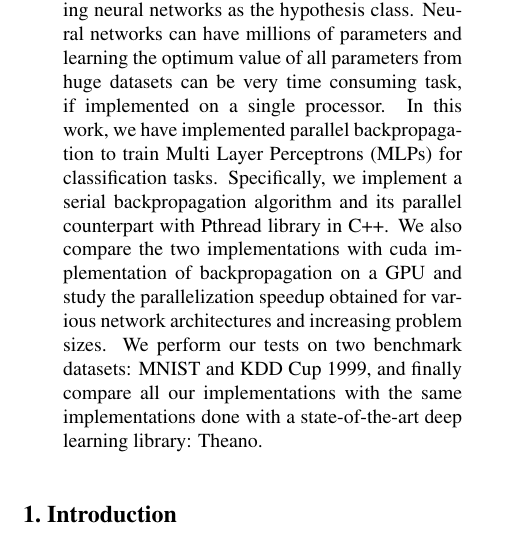
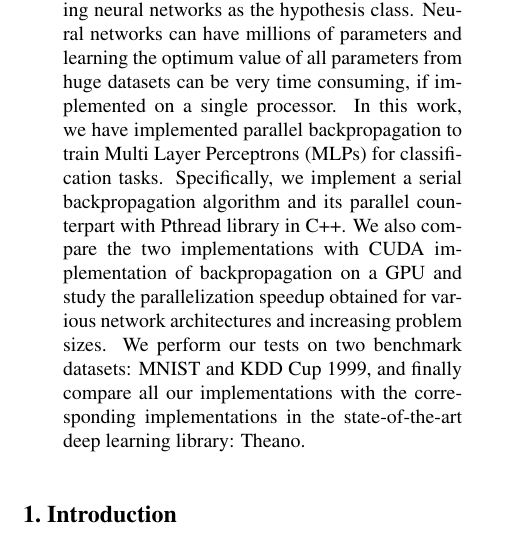
Before and after one commit to vazois/cs503project, a LaTeX paper (report/report.tex): part of one column of page 1 of 3, cut so that both start at the same text. Compiled offline with pdfLaTeX.

Commit message:
Proofread Abstract

```diff
--- a/report/report.tex
+++ b/report/report.tex
@@ -62,10 +62,10 @@
 \begin{abstract}
 
 We present a parallel approach to classification using neural networks as the hypothesis class.
-Neural networks can have millions of parameters and learning the optimum value of all parameters from huge datasets can be very time consuming task, if implemented on a single processor.
+Neural networks can have millions of parameters and learning the optimum value of all parameters from huge datasets can be very time consuming, if implemented on a single processor.
 In this work, we have implemented parallel backpropagation to train Multi Layer Perceptrons (MLPs) for classification tasks. Specifically, we implement a serial backpropagation algorithm and its parallel counterpart with Pthread library in C++.
-We also compare the two implementations with cuda implementation of backpropagation on a GPU and study the parallelization speedup obtained for various network architectures and increasing problem sizes.
-We perform our tests on two benchmark datasets: MNIST and KDD Cup 1999, and finally compare all our implementations with the same implementations done with a state-of-the-art deep learning library: Theano.
+We also compare the two implementations with CUDA implementation of backpropagation on a GPU and study the parallelization speedup obtained for various network architectures and increasing problem sizes.
+We perform our tests on two benchmark datasets: MNIST and KDD Cup 1999, and finally compare all our implementations with the corresponding implementations in the state-of-the-art deep learning library: Theano.
 
 \end{abstract}
 
```
Also changed, not shown: report/report.pdf.
